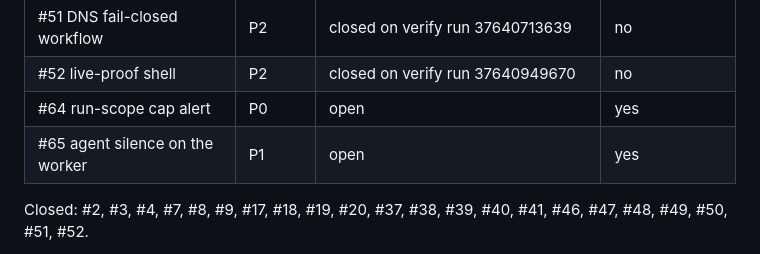
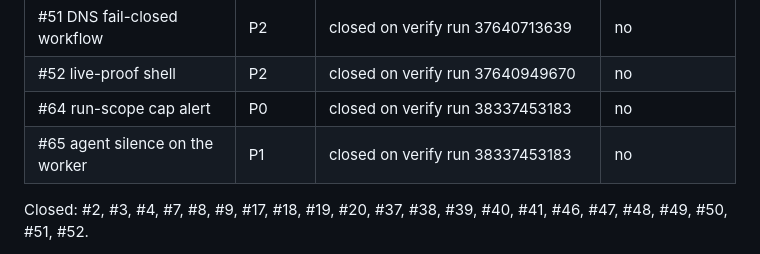
Before and after one commit to gitdhillonai/costcap, a Markdown page: docs/BACKLOG.md, the part around the change. Rendered like a GitHub page.

Commit message:
docs: mark alert stories closed on verify run 38337453183

```diff
--- a/docs/BACKLOG.md
+++ b/docs/BACKLOG.md
@@ -34,8 +34,8 @@ GitHub issues are the source of truth. This file is the index as of 2026-10-07.
 | #50 billing guard | P1 | closed on verify run 37640489524 | no |
 | #51 DNS fail-closed workflow | P2 | closed on verify run 37640713639 | no |
 | #52 live-proof shell | P2 | closed on verify run 37640949670 | no |
-| #64 run-scope cap alert | P0 | open | yes |
-| #65 agent silence on the worker | P1 | open | yes |
+| #64 run-scope cap alert | P0 | closed on verify run 38337453183 | no |
+| #65 agent silence on the worker | P1 | closed on verify run 38337453183 | no |
 
 Closed: #2, #3, #4, #7, #8, #9, #17, #18, #19, #20, #37, #38, #39, #40, #41, #46, #47, #48, #49, #50, #51, #52.
 
```
